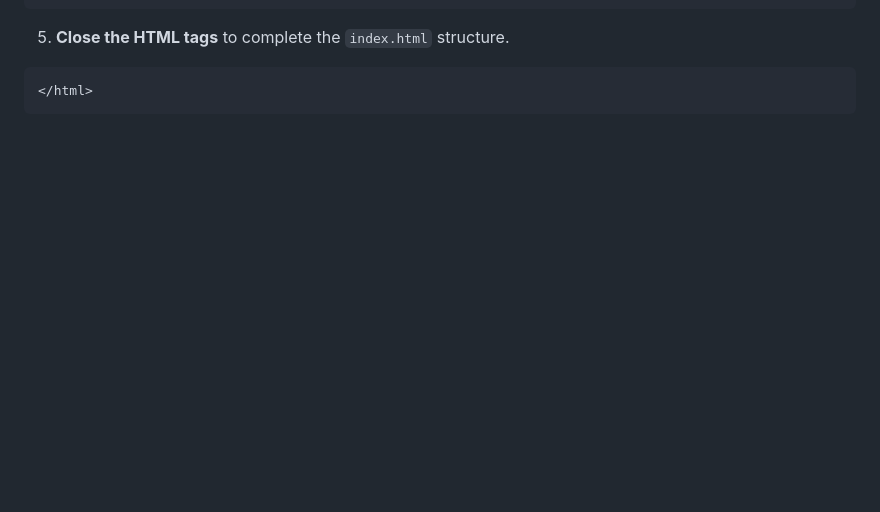
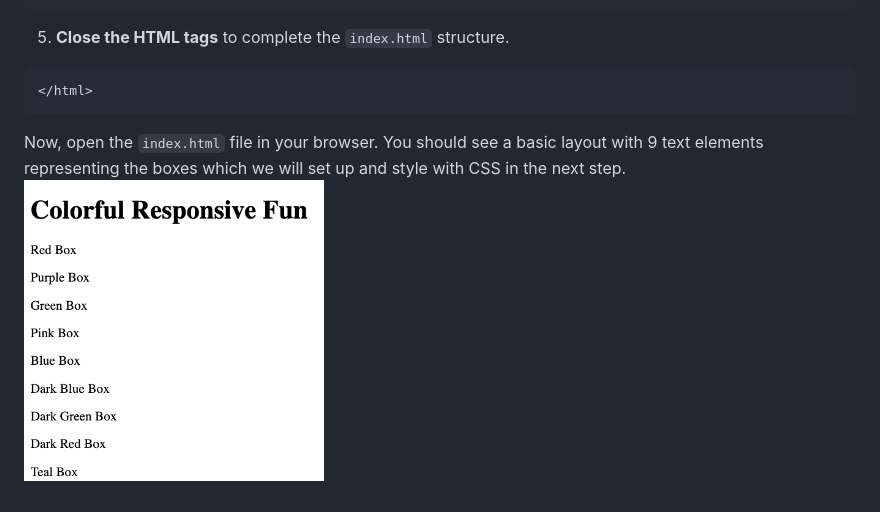
Before and after one commit to HackerUSA-CE/aisd-wde-5-responsive-boxes, a Markdown page: README.md, the part around the change. Rendered like a GitHub page; pictures changed too: assets/images/example2.png (added); blank space fills up the shorter version.

Commit message:
readme html work

````diff
--- a/README.md
+++ b/README.md
@@ -86,3 +86,6 @@ You are now ready to begin coding your colorful responsive boxes!
 ```html
 </html>
 ```
+Now, open the `index.html` file in your browser.
+You should see a basic layout with 9 text elements representing the boxes which we will set up and style with CSS in the next step.
+<img src="./assets/images/example2.png" alt="Screenshot of the finished index.html" width="300" height="300">
````
